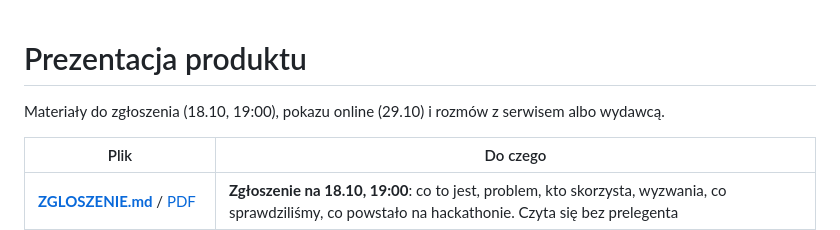
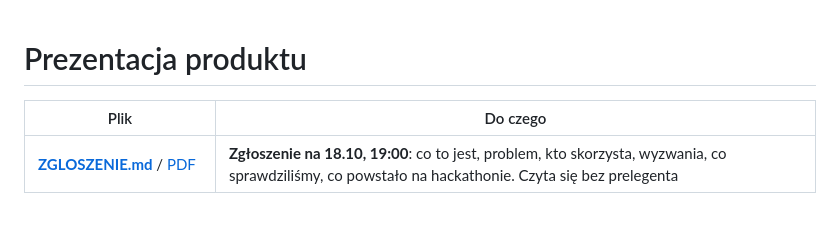
Before and after one commit to KsaweryTrebacz/FilmSpringOpen2026, a Markdown page: docs/prezentacja/README.md, the part around the change. Rendered like a GitHub page; blank space fills up the shorter version.

Commit message:
Remove outdated materials description from README
Removed the description of materials for the presentation.

```diff
--- a/docs/prezentacja/README.md
+++ b/docs/prezentacja/README.md
@@ -1,6 +1,5 @@
 # Prezentacja produktu
 
-Materiały do zgłoszenia (18.10, 19:00), pokazu online (29.10) i rozmów z serwisem albo wydawcą.
 
 | Plik | Do czego |
 |---|---|
```
